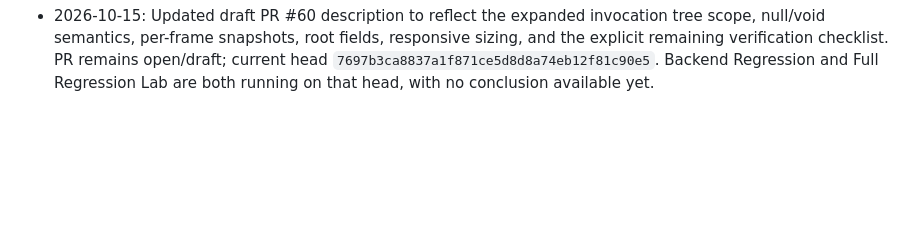
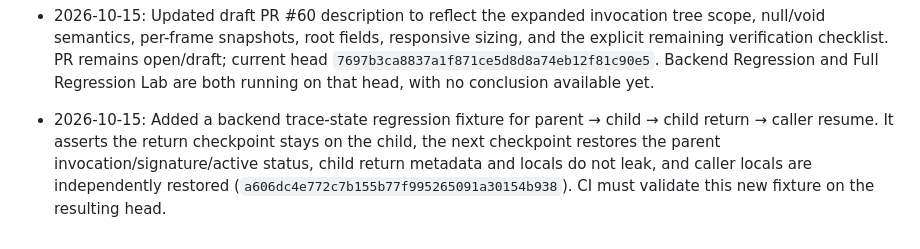
Before and after one commit to sk07shubh/YourVision, a Markdown page: PROJECT_MEMORY.md, the part around the change. Rendered like a GitHub page; blank space fills up the shorter version.

Commit message:
docs: record nested invocation resume regression test

```diff
--- a/PROJECT_MEMORY.md
+++ b/PROJECT_MEMORY.md
@@ -166,3 +166,5 @@ Playwright E2E uses a deterministic LeetCode-shaped fixture and mocked `/visuali
 - 2026-10-15: Added assertions for runtime-derived class root and root static-field snapshot projection in the invocation-tree test suite (`ee8aaf8dcec98757f55696e51c1e687e45d96d24`).
 
 - 2026-10-15: Updated draft PR #60 description to reflect the expanded invocation tree scope, null/void semantics, per-frame snapshots, root fields, responsive sizing, and the explicit remaining verification checklist. PR remains open/draft; current head `7697b3ca8837a1f871ce5d8d8a74eb12f81c90e5`. Backend Regression and Full Regression Lab are both running on that head, with no conclusion available yet.
+
+- 2026-10-15: Added a backend trace-state regression fixture for parent → child → child return → caller resume. It asserts the return checkpoint stays on the child, the next checkpoint restores the parent invocation/signature/active status, child return metadata and locals do not leak, and caller locals are independently restored (`a606dc4e772c7b155b77f995265091a30154b938`). CI must validate this new fixture on the resulting head.
```
